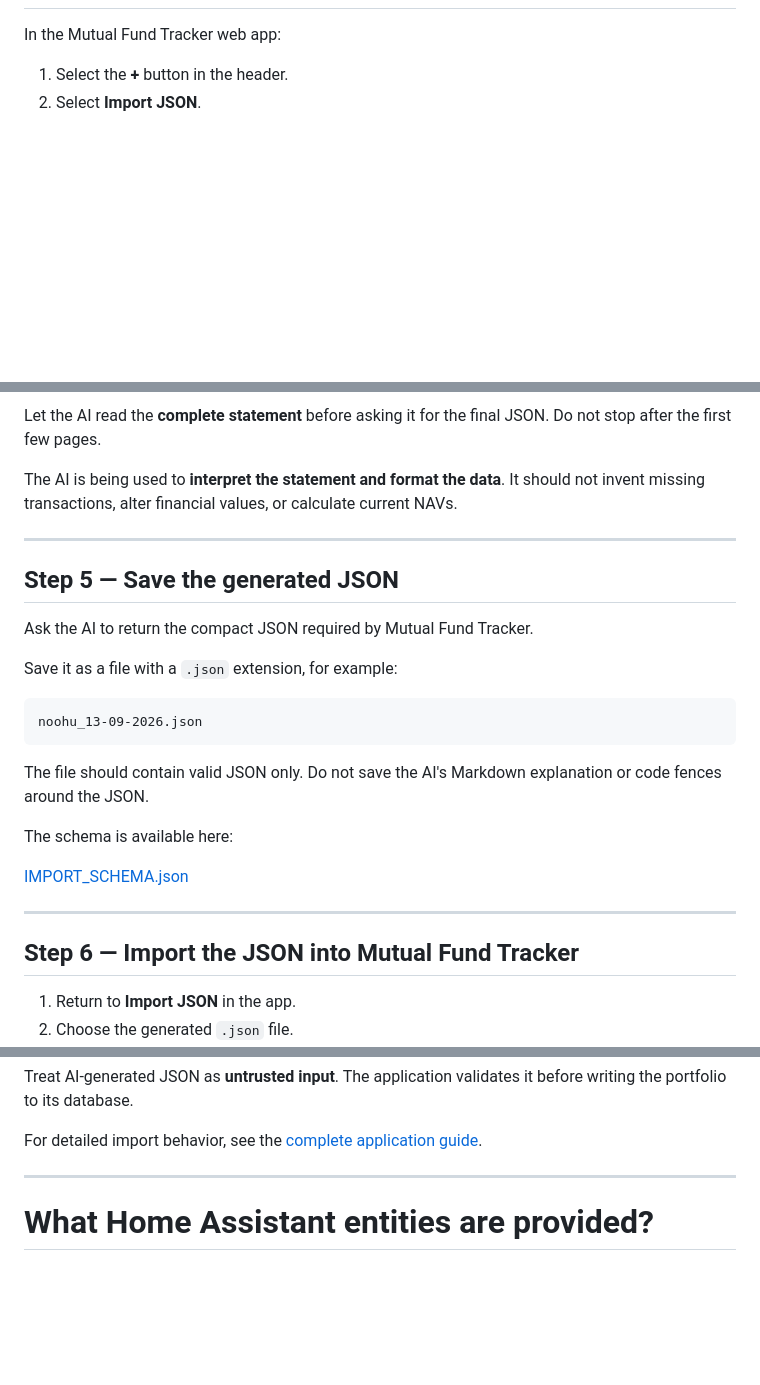
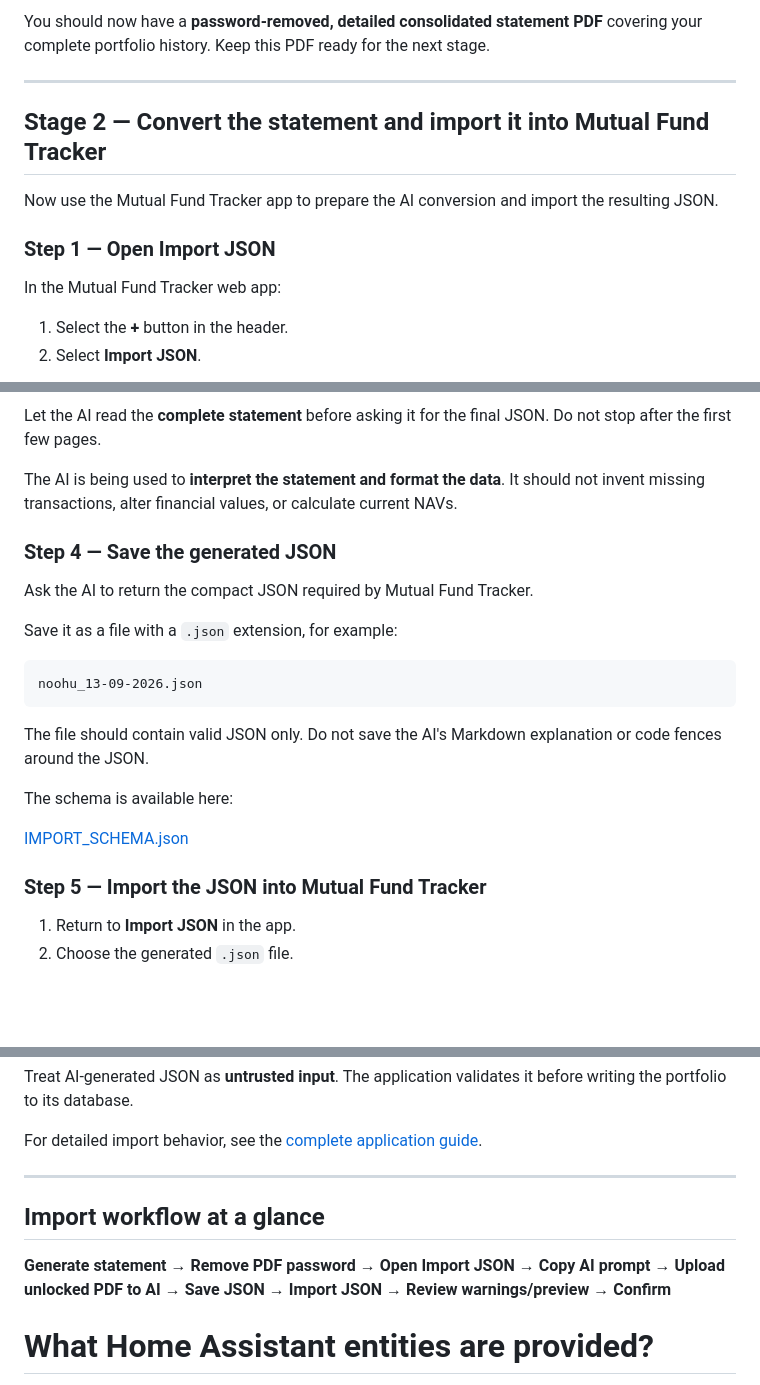
Before and after one commit to sheminasalam/mutual-fund-tracker, a Markdown page: README.md, 3 parts joined by grey strips. Rendered like a GitHub page; blank space fills up the shorter version.

```diff
--- a/README.md
+++ b/README.md
@@ -162,3 +195,12 @@ The importer is intentionally conservative. Use a **fresh, detailed CAMS/KFintec
+You should now have a **password-removed, detailed consolidated statement PDF** covering your complete portfolio history. Keep this PDF ready for the next stage.
+
+---
+
+## Stage 2 — Convert the statement and import it into Mutual Fund Tracker
+
+Now use the Mutual Fund Tracker app to prepare the AI conversion and import the resulting JSON.
+
+### Step 1 — Open Import JSON
 
 In the Mutual Fund Tracker web app:
 
@@ -225,9 +231,7 @@ Let the AI read the **complete statement** before asking it for the final JSON.
 
 The AI is being used to **interpret the statement and format the data**. It should not invent missing transactions, alter financial values, or calculate current NAVs.
 
----
-
-## Step 5 — Save the generated JSON
+### Step 4 — Save the generated JSON
 
 Ask the AI to return the compact JSON required by Mutual Fund Tracker.
 
@@ -243,9 +247,7 @@ The schema is available here:
 
 [IMPORT_SCHEMA.json](mutual-fund-tracker-src/IMPORT_SCHEMA.json)
 
----
-
-## Step 6 — Import the JSON into Mutual Fund Tracker
+### Step 5 — Import the JSON into Mutual Fund Tracker
 
 1. Return to **Import JSON** in the app.
 2. Choose the generated `.json` file.
@@ -260,6 +262,10 @@ Treat AI-generated JSON as **untrusted input**. The application validates it bef
 For detailed import behavior, see the [complete application guide](mutual-fund-tracker-src/README.md).
 
 ---
+
+## Import workflow at a glance
+
+**Generate statement → Remove PDF password → Open Import JSON → Copy AI prompt → Upload unlocked PDF to AI → Save JSON → Import JSON → Review warnings/preview → Confirm**
 
 # What Home Assistant entities are provided?
 
```
Also changed, not shown: other parts of README.md (+41 -44 lines).
